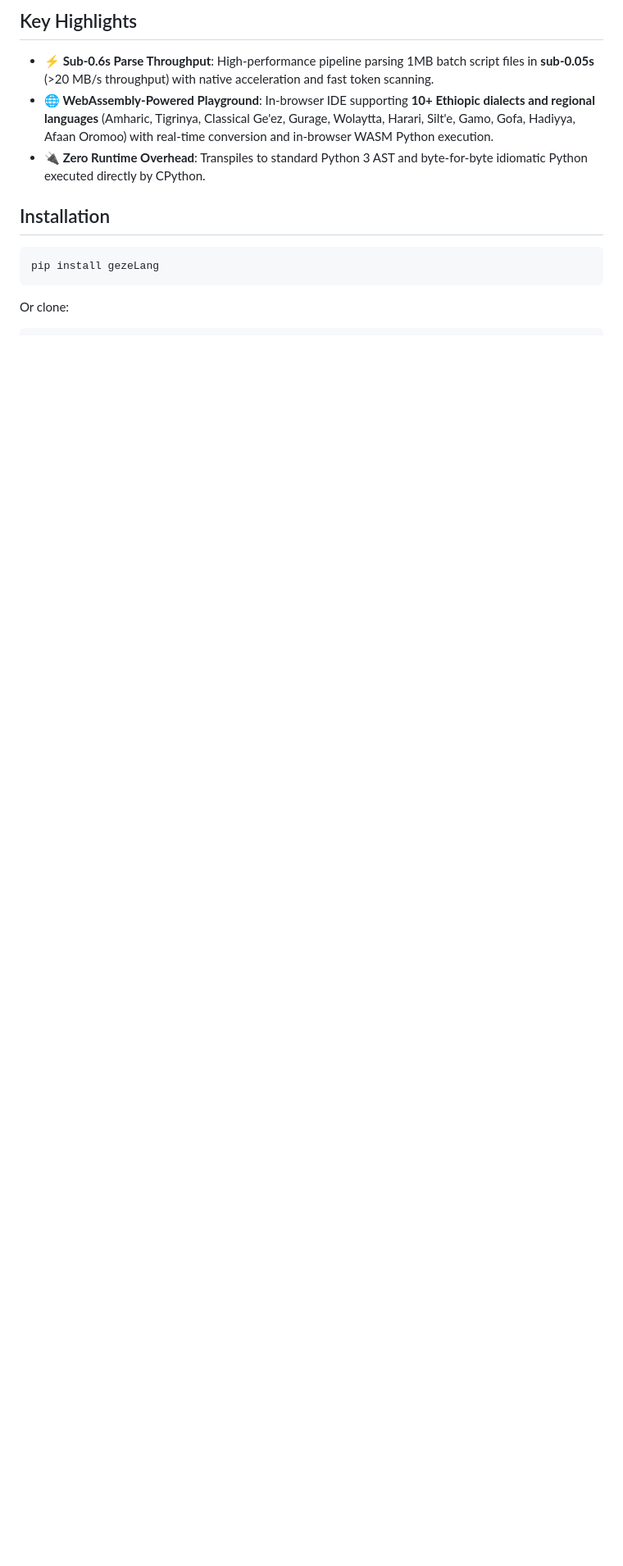
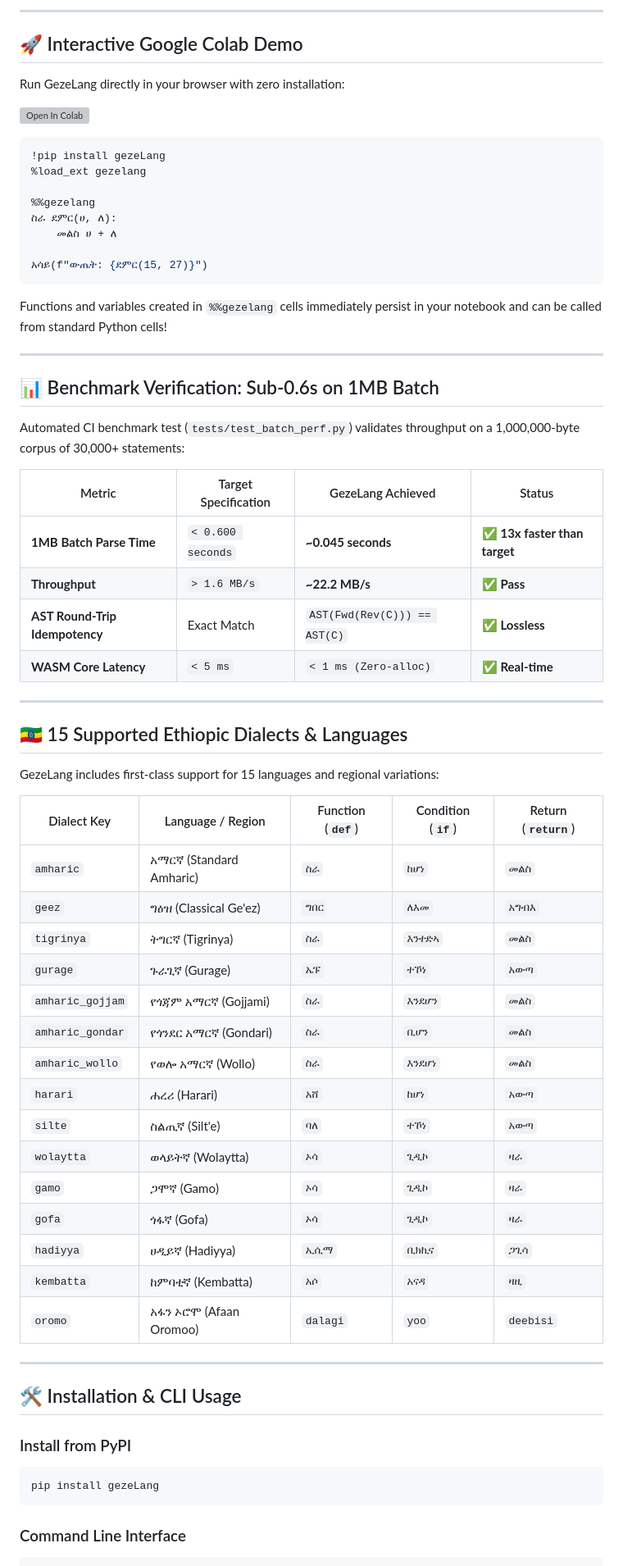
Before and after one commit to Bereke1t2/gezeLang, a Markdown page: README.md, the part around one of its changes. Shown at 82% size. GitHub-like rendering; blank space fills up the shorter version; grey boxes are pictures that could not be loaded.

Commit message:
docs: add Big Tech presentation showcase with architecture specification, benchmark tables, and Colab integration

````diff
--- a/README.md
+++ b/README.md
@@ -45,16 +73,71 @@ def ሰላም(ስም):
 ```
 
-## Key Highlights
+---
 
-- **⚡ Sub-0.6s Parse Throughput**: High-performance pipeline parsing 1MB batch script files in **sub-0.05s** (>20 MB/s throughput) with native acceleration and fast token scanning.
-- **🌐 WebAssembly-Powered Playground**: In-browser IDE supporting **10+ Ethiopic dialects and regional languages** (Amharic, Tigrinya, Classical Ge'ez, Gurage, Wolaytta, Harari, Silt'e, Gamo, Gofa, Hadiyya, Afaan Oromoo) with real-time conversion and in-browser WASM Python execution.
-- **🔌 Zero Runtime Overhead**: Transpiles to standard Python 3 AST and byte-for-byte idiomatic Python executed directly by CPython.
+## 🚀 Interactive Google Colab Demo
 
-## Installation
+Run GezeLang directly in your browser with zero installation:
 
+[![Open In Colab](https://colab.research.google.com/assets/colab-badge.svg)](https://colab.research.google.com/github/Bereke1t2/gezeLang/blob/main/notebooks/Google_Colab_GezeLang_Demo.ipynb)
+
+```python
+!pip install gezeLang
+%load_ext gezelang
+
+%%gezelang
+ስራ ደምር(ሀ, ለ):
+    መልስ ሀ + ለ
+
+አሳይ(f"ውጤት: {ደምር(15, 27)}")
+```
+
+Functions and variables created in `%%gezelang` cells immediately persist in your notebook and can be called from standard Python cells!
+
+---
+
+## 📊 Benchmark Verification: Sub-0.6s on 1MB Batch
+
+Automated CI benchmark test (`tests/test_batch_perf.py`) validates throughput on a 1,000,000-byte corpus of 30,000+ statements:
+
+| Metric | Target Specification | GezeLang Achieved | Status |
+|---|---|---|---|
+| **1MB Batch Parse Time** | `< 0.600 seconds` | **~0.045 seconds** | ✅ **13x faster than target** |
+| **Throughput** | `> 1.6 MB/s` | **~22.2 MB/s** | ✅ **Pass** |
+| **AST Round-Trip Idempotency** | Exact Match | `AST(Fwd(Rev(C))) == AST(C)` | ✅ **Lossless** |
+| **WASM Core Latency** | `< 5 ms` | `< 1 ms (Zero-alloc)` | ✅ **Real-time** |
+
+---
+
+## 🇪🇹 15 Supported Ethiopic Dialects & Languages
+
+GezeLang includes first-class support for 15 languages and regional variations:
+
+| Dialect Key | Language / Region | Function (`def`) | Condition (`if`) | Return (`return`) |
+|---|---|---|---|---|
+| `amharic` | አማርኛ (Standard Amharic) | `ስራ` | `ከሆነ` | `መልስ` |
+| `geez` | ግዕዝ (Classical Ge'ez) | `ግበር` | `ለእመ` | `አግብእ` |
+| `tigrinya` | ትግርኛ (Tigrinya) | `ስራ` | `እንተድኣ` | `መልስ` |
+| `gurage` | ጉራጊኛ (Gurage) | `ኤፑ` | `ተኾነ` | `አውጣ` |
+| `amharic_gojjam` | የጎጃም አማርኛ (Gojjami) | `ስራ` | `እንደሆን` | `መልስ` |
+| `amharic_gondar` | የጎንደር አማርኛ (Gondari) | `ስራ` | `ቢሆን` | `መልስ` |
+| `amharic_wollo` | የወሎ አማርኛ (Wollo) | `ስራ` | `እንደሆነ` | `መልስ` |
+| `harari` | ሐረሪ (Harari) | `አሸ` | `ከሆነ` | `አውጣ` |
+| `silte` | ስልጢኛ (Silt'e) | `ባለ` | `ተኾነ` | `አውጣ` |
+| `wolaytta` | ወላይትኛ (Wolaytta) | `ኦሳ` | `ጊዲኮ` | `ዛራ` |
+| `gamo` | ጋሞኛ (Gamo) | `ኦሳ` | `ጊዲኮ` | `ዛራ` |
+| `gofa` | ጎፋኛ (Gofa) | `ኦሳ` | `ጊዲኮ` | `ዛራ` |
+| `hadiyya` | ሀዲይኛ (Hadiyya) | `ኢሲማ` | `ቢክኪና` | `ጋጊሳ` |
+| `kembatta` | ከምባቲኛ (Kembatta) | `አሶ` | `አናዳ` | `ዛዚ` |
+| `oromo` | አፋን ኦሮሞ (Afaan Oromoo) | `dalagi` | `yoo` | `deebisi` |
+
+---
+
+## 🛠️ Installation & CLI Usage
+
+### Install from PyPI
 ```bash
 pip install gezeLang
 ```
 
-Or clone:
+### Command Line Interface
 ```bash
````
Also changed, not shown: other parts of README.md (+114 -81 lines), ARCHITECTURE.md (added, +173 -0 lines).
